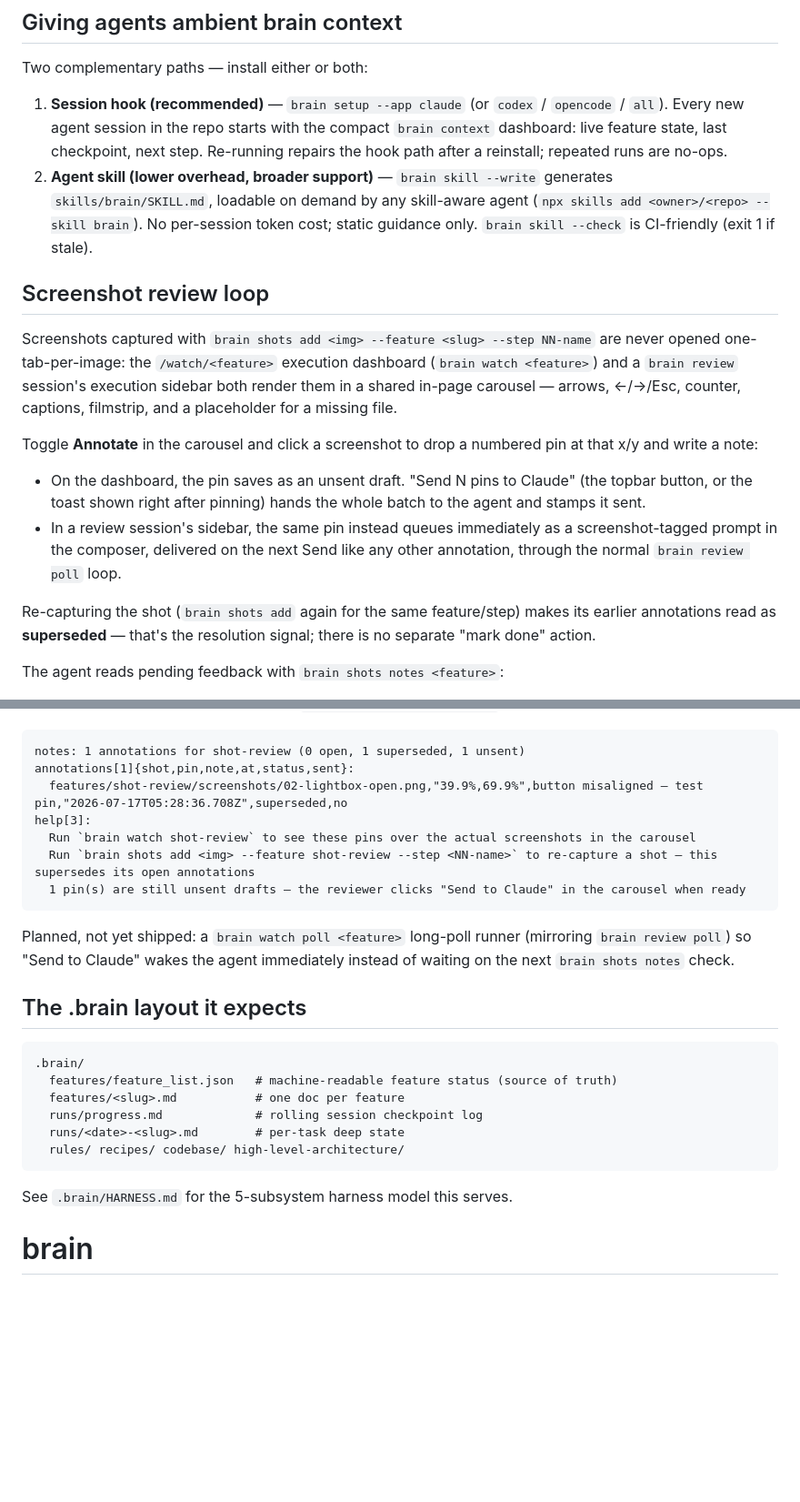
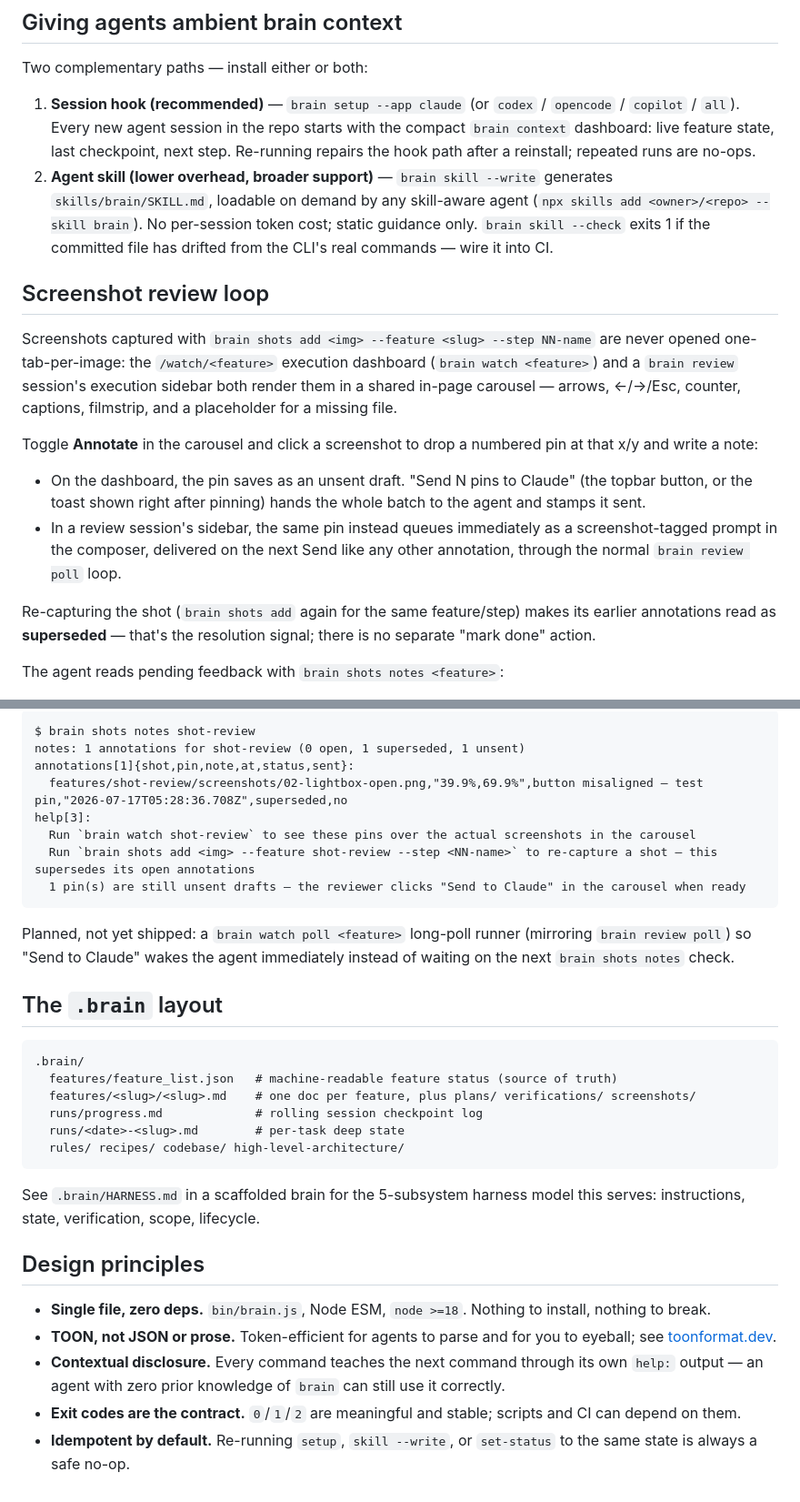
Before and after one commit to SeanningTatum/brain, a Markdown page: README.md, 2 parts joined by grey strips. Shown at 91% size. GitHub-like rendering; blank space fills up the shorter version.

````diff
--- a/README.md
+++ b/README.md
@@ -41,30 +121,19 @@ Every command supports `--help`. `--brain <path>` overrides `.brain` discovery (
 
 Two complementary paths — install either or both:
 
-1. **Session hook (recommended)** — `brain setup --app claude` (or `codex` / `opencode` / `all`). Every new agent session in the repo starts with the compact `brain context` dashboard: live feature state, last checkpoint, next step. Re-running repairs the hook path after a reinstall; repeated runs are no-ops.
-2. **Agent skill (lower overhead, broader support)** — `brain skill --write` generates `skills/brain/SKILL.md`, loadable on demand by any skill-aware agent (`npx skills add <owner>/<repo> --skill brain`). No per-session token cost; static guidance only. `brain skill --check` is CI-friendly (exit 1 if stale).
+1. **Session hook (recommended)** — `brain setup --app claude` (or `codex` / `opencode` / `copilot` / `all`). Every new agent session in the repo starts with the compact `brain context` dashboard: live feature state, last checkpoint, next step. Re-running repairs the hook path after a reinstall; repeated runs are no-ops.
+2. **Agent skill (lower overhead, broader support)** — `brain skill --write` generates `skills/brain/SKILL.md`, loadable on demand by any skill-aware agent (`npx skills add <owner>/<repo> --skill brain`). No per-session token cost; static guidance only. `brain skill --check` exits 1 if the committed file has drifted from the CLI's real commands — wire it into CI.
 
 ## Screenshot review loop
 
-Screenshots captured with `brain shots add <img> --feature <slug> --step NN-name`
-are never opened one-tab-per-image: the `/watch/<feature>` execution dashboard
-(`brain watch <feature>`) and a `brain review` session's execution sidebar both
-render them in a shared in-page carousel — arrows, ←/→/Esc, counter, captions,
-filmstrip, and a placeholder for a missing file.
+Screenshots captured with `brain shots add <img> --feature <slug> --step NN-name` are never opened one-tab-per-image: the `/watch/<feature>` execution dashboard (`brain watch <feature>`) and a `brain review` session's execution sidebar both render them in a shared in-page carousel — arrows, ←/→/Esc, counter, captions, filmstrip, and a placeholder for a missing file.
 
-Toggle **Annotate** in the carousel and click a screenshot to drop a numbered
-pin at that x/y and write a note:
+Toggle **Annotate** in the carousel and click a screenshot to drop a numbered pin at that x/y and write a note:
 
-- On the dashboard, the pin saves as an unsent draft. "Send N pins to Claude"
-  (the topbar button, or the toast shown right after pinning) hands the whole
-  batch to the agent and stamps it sent.
-- In a review session's sidebar, the same pin instead queues immediately as a
-  screenshot-tagged prompt in the composer, delivered on the next Send like
-  any other annotation, through the normal `brain review poll` loop.
+- On the dashboard, the pin saves as an unsent draft. "Send N pins to Claude" (the topbar button, or the toast shown right after pinning) hands the whole batch to the agent and stamps it sent.
+- In a review session's sidebar, the same pin instead queues immediately as a screenshot-tagged prompt in the composer, delivered on the next Send like any other annotation, through the normal `brain review poll` loop.
 
-Re-capturing the shot (`brain shots add` again for the same feature/step)
-makes its earlier annotations read as **superseded** — that's the resolution
-signal; there is no separate "mark done" action.
+Re-capturing the shot (`brain shots add` again for the same feature/step) makes its earlier annotations read as **superseded** — that's the resolution signal; there is no separate "mark done" action.
 
 The agent reads pending feedback with `brain shots notes <feature>`:
 
@@ -71,4 +142,5 @@ The agent reads pending feedback with `brain shots notes <feature>`:
 ```
+$ brain shots notes shot-review
 notes: 1 annotations for shot-review (0 open, 1 superseded, 1 unsent)
 annotations[1]{shot,pin,note,at,status,sent}:
   features/shot-review/screenshots/02-lightbox-open.png,"39.9%,69.9%",button misaligned — test pin,"2026-07-17T05:28:36.708Z",superseded,no
@@ -78,20 +150,25 @@ help[3]:
   1 pin(s) are still unsent drafts — the reviewer clicks "Send to Claude" in the carousel when ready
 ```
 
-Planned, not yet shipped: a `brain watch poll <feature>` long-poll runner
-(mirroring `brain review poll`) so "Send to Claude" wakes the agent
-immediately instead of waiting on the next `brain shots notes` check.
+Planned, not yet shipped: a `brain watch poll <feature>` long-poll runner (mirroring `brain review poll`) so "Send to Claude" wakes the agent immediately instead of waiting on the next `brain shots notes` check.
 
-## The .brain layout it expects
+## The `.brain` layout
 
 ```
 .brain/
   features/feature_list.json   # machine-readable feature status (source of truth)
-  features/<slug>.md           # one doc per feature
+  features/<slug>/<slug>.md    # one doc per feature, plus plans/ verifications/ screenshots/
   runs/progress.md             # rolling session checkpoint log
   runs/<date>-<slug>.md        # per-task deep state
   rules/ recipes/ codebase/ high-level-architecture/
 ```
 
-See `.brain/HARNESS.md` for the 5-subsystem harness model this serves.
-# brain
+See `.brain/HARNESS.md` in a scaffolded brain for the 5-subsystem harness model this serves: instructions, state, verification, scope, lifecycle.
+
+## Design principles
+
+- **Single file, zero deps.** `bin/brain.js`, Node ESM, `node >=18`. Nothing to install, nothing to break.
+- **TOON, not JSON or prose.** Token-efficient for agents to parse and for you to eyeball; see [toonformat.dev](https://toonformat.dev/).
+- **Contextual disclosure.** Every command teaches the next command through its own `help:` output — an agent with zero prior knowledge of `brain` can still use it correctly.
+- **Exit codes are the contract.** `0`/`1`/`2` are meaningful and stable; scripts and CI can depend on them.
+- **Idempotent by default.** Re-running `setup`, `skill --write`, or `set-status` to the same state is always a safe no-op.
````
Also changed, not shown: other parts of README.md (+101 -19 lines).
